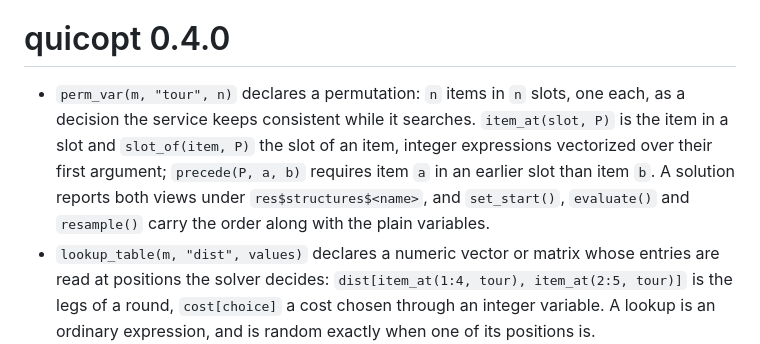
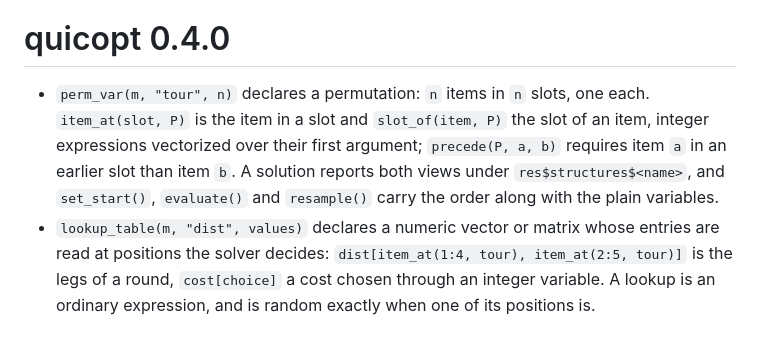
Before and after one commit to Quicopt/quicopt-r, a Markdown page: NEWS.md, the part around the change. Rendered like a GitHub page.

Commit message:
Describe permutations in NEWS by what they declare
The 0.4.0 entry for perm_var() said how the service treats a
permutation while it solves. A caller needs only what is declared: n
items in n slots, one each. The rest of the entry is unchanged.

```diff
--- a/NEWS.md
+++ b/NEWS.md
@@ -12,7 +12,7 @@
 
 # quicopt 0.4.0
 
-* `perm_var(m, "tour", n)` declares a permutation: `n` items in `n` slots, one each, as a decision the service keeps consistent while it searches. `item_at(slot, P)` is the item in a slot and `slot_of(item, P)` the slot of an item, integer expressions vectorized over their first argument; `precede(P, a, b)` requires item `a` in an earlier slot than item `b`. A solution reports both views under `res$structures$<name>`, and `set_start()`, `evaluate()` and `resample()` carry the order along with the plain variables.
+* `perm_var(m, "tour", n)` declares a permutation: `n` items in `n` slots, one each. `item_at(slot, P)` is the item in a slot and `slot_of(item, P)` the slot of an item, integer expressions vectorized over their first argument; `precede(P, a, b)` requires item `a` in an earlier slot than item `b`. A solution reports both views under `res$structures$<name>`, and `set_start()`, `evaluate()` and `resample()` carry the order along with the plain variables.
 * `lookup_table(m, "dist", values)` declares a numeric vector or matrix whose entries are read at positions the solver decides: `dist[item_at(1:4, tour), item_at(2:5, tour)]` is the legs of a round, `cost[choice]` a cost chosen through an integer variable. A lookup is an ordinary expression, and is random exactly when one of its positions is.
 * A model with a permutation or a lookup is solved by search, as a model under uncertainty is, and the two combine. The service must be recent enough to know these constructs; an older one refuses the model when it is sent.
 * `permutation_decl()`, `ir_struct_ref()` and `ir_table_ref()` are the data-layer forms, and `program()` takes `structures`.
```
